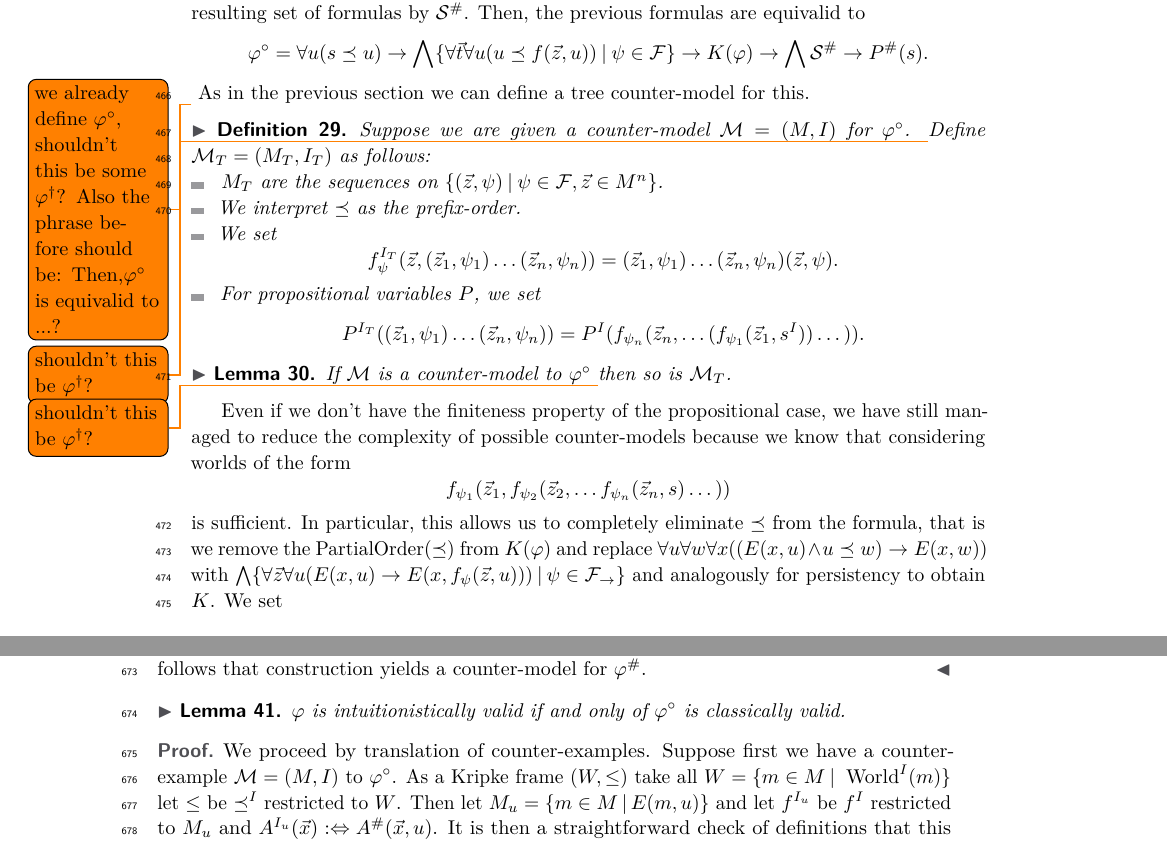
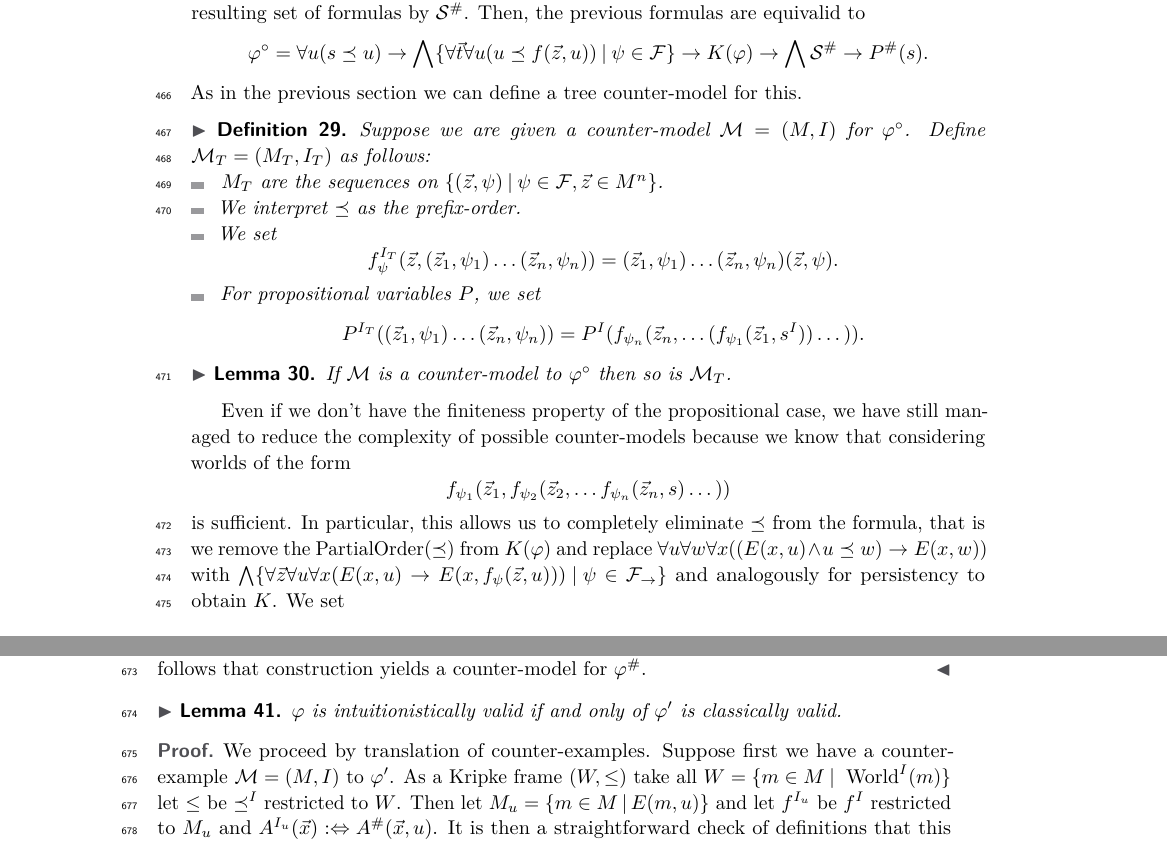
Before and after one commit to lexpk/Proofs-as-Programs-in-Classical-Logic, a LaTeX paper (CSL/lipics-v2021-EIICL.tex): two parts of pages 14 and 19 of 20, joined at a grey line, cut so that both start at the same text. Compiled offline with pdfLaTeX.

Commit message:
Incorporated Remarks, fixed Lemma 41

```diff
--- a/CSL/lipics-v2021-EIICL.tex
+++ b/CSL/lipics-v2021-EIICL.tex
@@ -620,15 +620,14 @@ As in the predicate case we now show the existence of a canonical counter-model
 	\item $\forall \vec z\forall u(\vec E(\vec z, u)\to (A^\#(\vec a, f_\psi(\vec z, u))\to B^\#(\vec b, f_\psi(\vec z, u)))\to C^\#(\vec c, u))$\\instead of $\forall \vec z\forall u(s\preceq u\to\vec E(\vec z, u)\to \forall w(u\preceq w\to A^\#(\vec a, w)\to B^\#(\vec b, w))\to C^\#(\vec c, u))$,
 	\item $\forall \vec z\forall u(\vec E(\vec z, u)\to (\forall x(E(x, f_\psi(\vec z, u))\to A^\#(\vec a, f_\psi(\vec z, u))))\to B^\#(\vec b, u))$\\instead of $\forall \vec z\forall u(s\preceq u\to\vec E(\vec z, u)\to \forall w(u\preceq w\to \forall x(E(x, w)\to A^\#(\vec a, w)))\to B^\#(\vec b, u))$,
 \end{itemize}
-and by removing removing the $s\preceq u$ for the remaining formulas in $\mathcal S^\circ$.
+and by removing removing the $s\preceq u$ for the remaining formulas in $\mathcal S'$.
 We denote the resulting set of formulas by $\mathcal S^\#$.
 Then, the previous formulas are equivalid to
 $$\varphi^\circ= \forall u(s\preceq u)\to \bigwedge\{\forall \vec t\forall u(u\preceq f(\vec z, u))\:|\:\psi\in\mathcal F\}\to K(\varphi)\to\bigwedge\mathcal S^\#\to P^\#(s).$$
-\todo{we already define $\varphi^\circ$, shouldn't this be some $\varphi^\dagger$? Also the phrase before should be: Then,$\varphi^\circ$ is equivalid to ...?}
 As in the previous section we can define a tree counter-model for this.
 
 \begin{definition}
-	Suppose we are given a counter-model $\mathcal M = (M, I)$ for $\varphi^\circ$. \todo{shouldn't this be $\varphi^\dagger$?} Define $\mathcal M_T = (M_T, I_T)$ as follows:
+	Suppose we are given a counter-model $\mathcal M = (M, I)$ for $\varphi^\circ$. Define $\mathcal M_T = (M_T, I_T)$ as follows:
 	\begin{itemize}
 		\item $M_T$ are the sequences on $\{(\vec z, \psi)\:|\:\psi\in \mathcal F, \vec z\in M^n\}$.
 		\item We interpret $\preceq$ as the prefix-order.
@@ -638,12 +637,12 @@ As in the previous section we can define a tree counter-model for this.
 \end{definition}
 
 \begin{lemma}
-	If $\mathcal M$ is a counter-model to $\varphi^\circ$ \todo{shouldn't this be $\varphi^\dagger$?} then so is $\mathcal M_T$.
+	If $\mathcal M$ is a counter-model to $\varphi^\circ$ then so is $\mathcal M_T$.
 \end{lemma}
 
 Even if we don't have the finiteness property of the propositional case, we have still managed to reduce the complexity of possible counter-models because we know that considering worlds of the form $$f_{\psi_1}(\vec z_1, f_{\psi_2}(\vec z_2, \dots f_{\psi_n}(\vec z_n, s)\dots))$$ is sufficient.
 In particular, this allows us to completely eliminate $\preceq$ from the formula, that is we remove the PartialOrder$(\preceq)$
-from $K(\varphi)$ and replace $\forall u\forall w\forall x((E(x, u)\wedge u\preceq w)\to E(x, w))$ with $\bigwedge\{\forall \vec z\forall u(E(x, u)\to E(x, f_\psi(\vec z, u)))\:|\:\psi\in\mathcal F_\to\}$ and analogously for persistency to obtain $K$. We set
+from $K(\varphi)$ and replace $\forall u\forall w\forall x((E(x, u)\wedge u\preceq w)\to E(x, w))$ with $\bigwedge\{\forall \vec z\forall u\forall x(E(x, u)\to E(x, f_\psi(\vec z, u)))\:|\:\psi\in\mathcal F_\to\}$ and analogously for persistency to obtain $K$. We set
 
 $$\varphi^{\#} = K\to \bigwedge S^\#\to P^\#.$$
 Then, we obtain the following result:
@@ -881,11 +880,11 @@ We will target the particular calculi used by state-of-the-art provers, e.g. sup
 \end{proof}
 
 \begin{lemma}\label{lemma:fo-simplification}
-	$\varphi$ is intuitionistically valid if and only of $\varphi^\circ$ is classically valid.
+	$\varphi$ is intuitionistically valid if and only of $\varphi'$ is classically valid.
 \end{lemma}
 
 \begin{proof}
-	We proceed by translation of counter-examples. Suppose first we have a counter-example $\mathcal M = (M, I)$ to $\varphi^\circ$. As a Kripke frame $(W, \leq)$ take all $ W = \{m\in M\:|\:\text{ World}^I(m)\}$ let $\leq$ be $\preceq^I$ restricted to $W$. Then let $M_u = \{m\in M\:|\: E(m, u)\}$ and let $f^{I_u}$ be $f^I$ restricted to $M_u$ and $A^{I_u}(\vec x): \Leftrightarrow A^\#(\vec x, u)$. It is then a straightforward check of definitions that this defines a Kripke counter-model to $\varphi$.
+	We proceed by translation of counter-examples. Suppose first we have a counter-example $\mathcal M = (M, I)$ to $\varphi'$. As a Kripke frame $(W, \leq)$ take all $ W = \{m\in M\:|\:\text{ World}^I(m)\}$ let $\leq$ be $\preceq^I$ restricted to $W$. Then let $M_u = \{m\in M\:|\: E(m, u)\}$ and let $f^{I_u}$ be $f^I$ restricted to $M_u$ and $A^{I_u}(\vec x): \Leftrightarrow A^\#(\vec x, u)$. It is then a straightforward check of definitions that this defines a Kripke counter-model to $\varphi$.
 
 	The other direction is a bit more involved. Suppose we have a Kripke counter-model to $\varphi$ with frame $(W, \preceq)$ and family of $\Sigma$-structures $(M_w, I_w)_{w\in W}$. In particular since it is a counter-model there exists $w_0\in W$ with $w_0\not\models\varphi$. Let $W_0 = \{w\in W\:|\: w\geq w_0\}$ and define an equivalence relation $\sim$ on $\{(x, u)\:|\:u\in W_0, x\in M_u\}$ via $(x, u)\sim (y, w)$ iff $x = y$ and there exists $v\in W_0$ comparable with both $u, w$ such that $x\in v$ and denote the equivalence class of $(x, u)$ with $[x, u]$. Let $M = W_0\cup \{[x, u]\:|\:u\in W_0, x\in M_u\}$.
 	Now have
```
Also changed, not shown: CSL/lipics-v2021-EIICL.tex (8 more changed lines).
